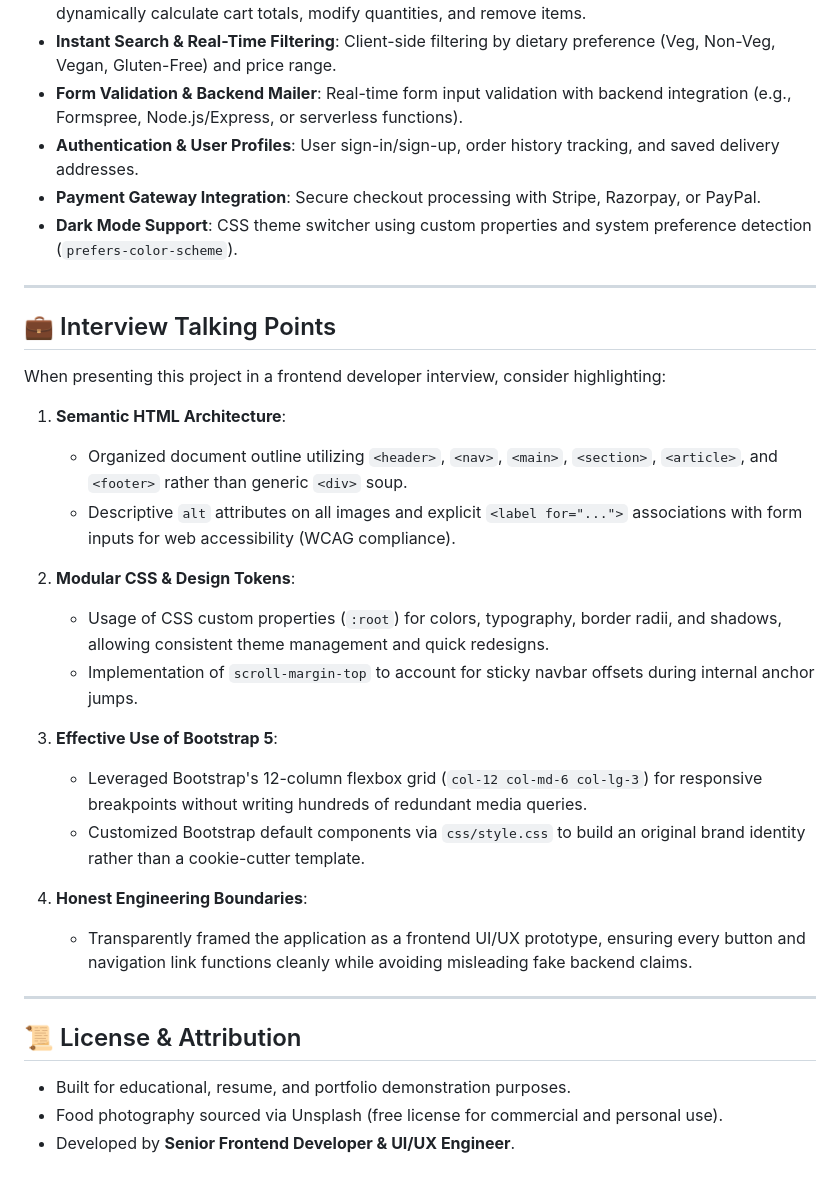
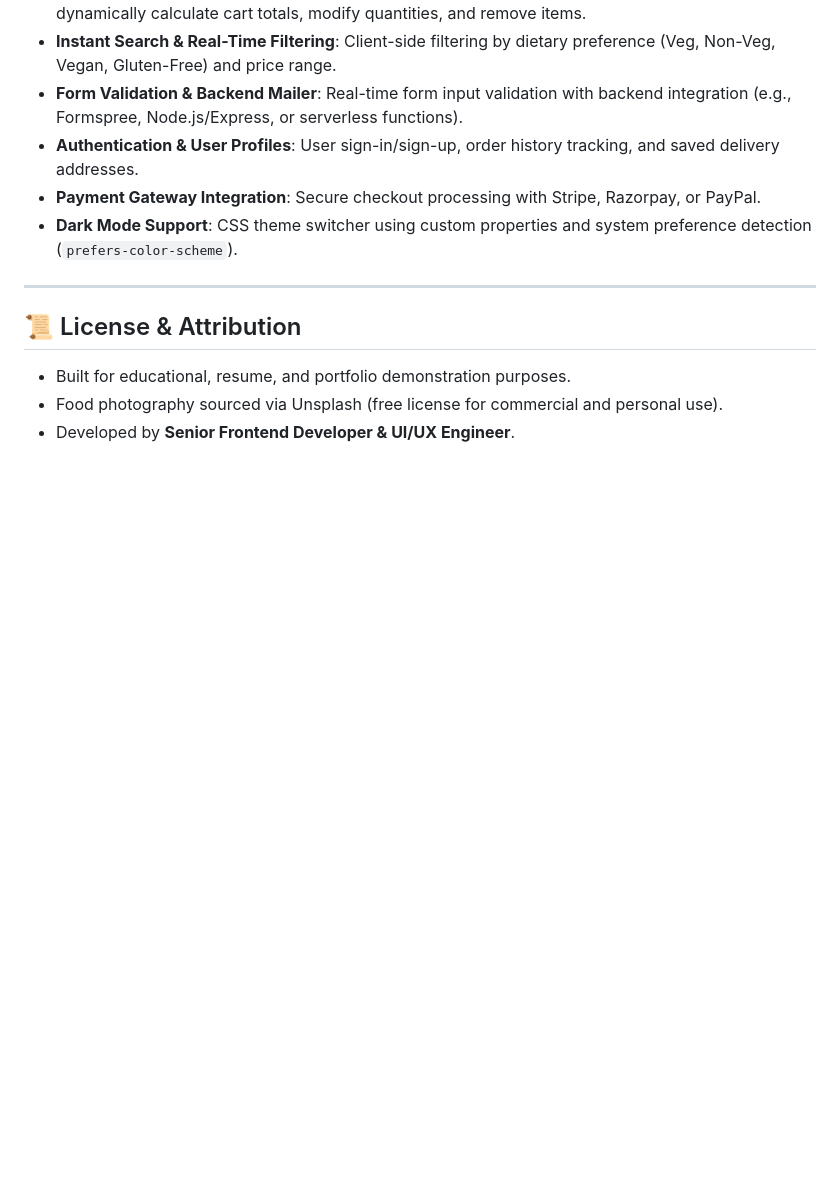
Before and after one commit to anvitha-45/MealMate, a Markdown page: README.md, the part around the change. Rendered like a GitHub page; blank space fills up the shorter version.

Commit message:
Remove interview talking points from README
Removed interview talking points section from README.

```diff
--- a/README.md
+++ b/README.md
@@ -176,27 +176,6 @@ If extended into a full-stack production application, the following enhancements
 
 ---
 
-## 💼 Interview Talking Points
-
-When presenting this project in a frontend developer interview, consider highlighting:
-
-1. **Semantic HTML Architecture**:
-   - Organized document outline utilizing `<header>`, `<nav>`, `<main>`, `<section>`, `<article>`, and `<footer>` rather than generic `<div>` soup.
-   - Descriptive `alt` attributes on all images and explicit `<label for="...">` associations with form inputs for web accessibility (WCAG compliance).
-
-2. **Modular CSS & Design Tokens**:
-   - Usage of CSS custom properties (`:root`) for colors, typography, border radii, and shadows, allowing consistent theme management and quick redesigns.
-   - Implementation of `scroll-margin-top` to account for sticky navbar offsets during internal anchor jumps.
-
-3. **Effective Use of Bootstrap 5**:
-   - Leveraged Bootstrap's 12-column flexbox grid (`col-12 col-md-6 col-lg-3`) for responsive breakpoints without writing hundreds of redundant media queries.
-   - Customized Bootstrap default components via `css/style.css` to build an original brand identity rather than a cookie-cutter template.
-
-4. **Honest Engineering Boundaries**:
-   - Transparently framed the application as a frontend UI/UX prototype, ensuring every button and navigation link functions cleanly while avoiding misleading fake backend claims.
-
----
-
 ## 📜 License & Attribution
 
 - Built for educational, resume, and portfolio demonstration purposes.
```
